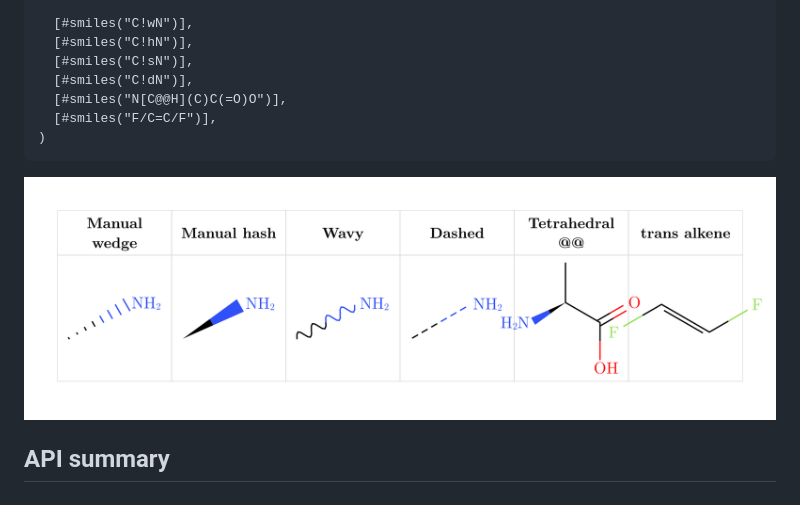
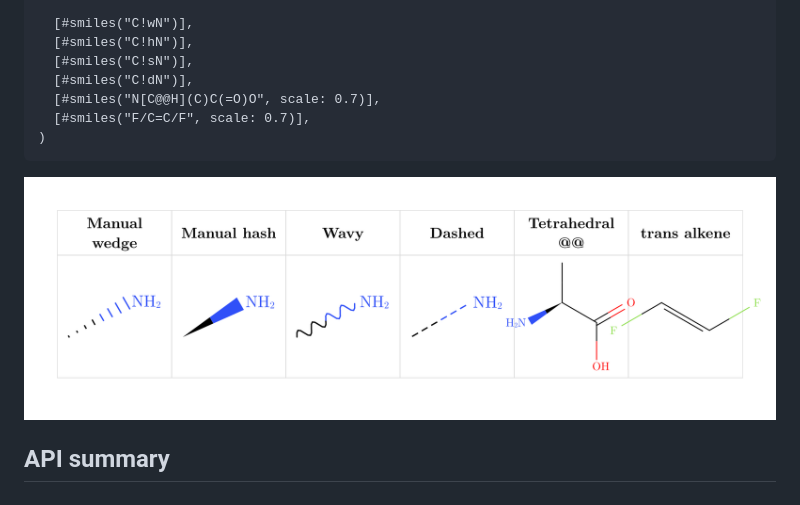
Before and after one commit to GeronimoCastano/typed-smiles, a Markdown page: README.md, the part around the change. Drawn GitHub-style; pictures changed too: assets/readme/stereo-h.png.

Commit message:
Scale README stereochemistry examples

````diff
--- a/README.md
+++ b/README.md
@@ -514,8 +514,8 @@ a dashed bond for hydrogen bonds, partial bonds, and coordination.
   [#smiles("C!hN")],
   [#smiles("C!sN")],
   [#smiles("C!dN")],
-  [#smiles("N[C@@H](C)C(=O)O")],
-  [#smiles("F/C=C/F")],
+  [#smiles("N[C@@H](C)C(=O)O", scale: 0.7)],
+  [#smiles("F/C=C/F", scale: 0.7)],
 )
 ```
 
````
Also changed, not shown: 1 other file.
